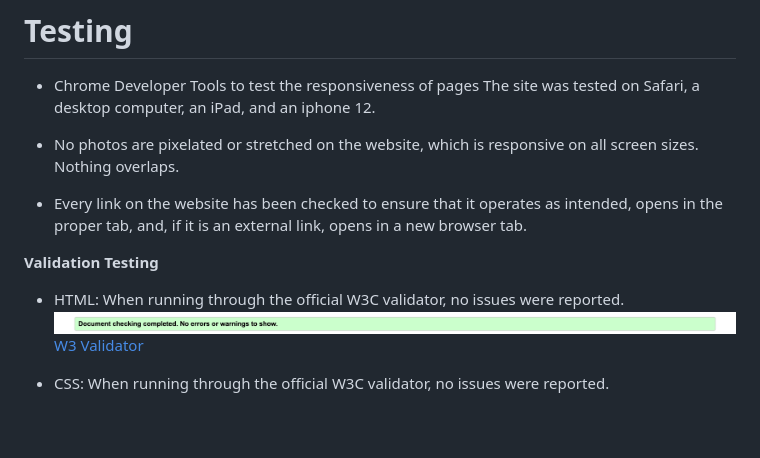
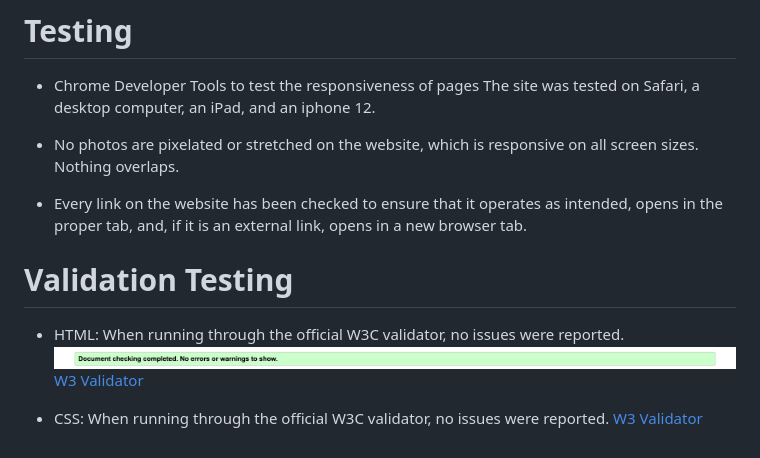
Before and after one commit to chloekeenan/project-1, a Markdown page: README.md, the part around one of its changes. Rendered like a GitHub page.

Commit message:
add css validator section

```diff
--- a/README.md
+++ b/README.md
@@ -95,10 +95,11 @@ adding video footage of actual meditation practice.
 - Every link on the website has been checked to ensure that it operates as intended, opens in the proper tab, and, if it is an external link, opens in a new browser tab.
 
 
-**Validation Testing**
+# Validation Testing
 
 - HTML: When running through the official W3C validator, no issues were reported.
   ![html](assets/images/html.png) [W3 Validator]( https://validator.w3.org/nu/?doc=https%3A%2F%2Fchloekeenan.github.io%2Fproject-1%2F)
 
 
 - CSS: When running through the official W3C validator, no issues were reported.
+[W3 Validator](https://jigsaw.w3.org/css-validator/validator )
```
Also changed, not shown: other parts of README.md (+8 -8 lines).
